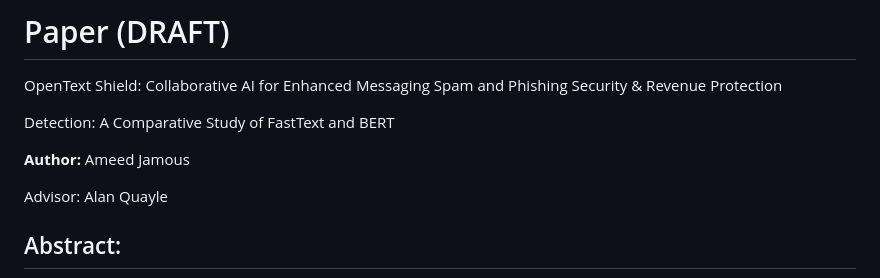
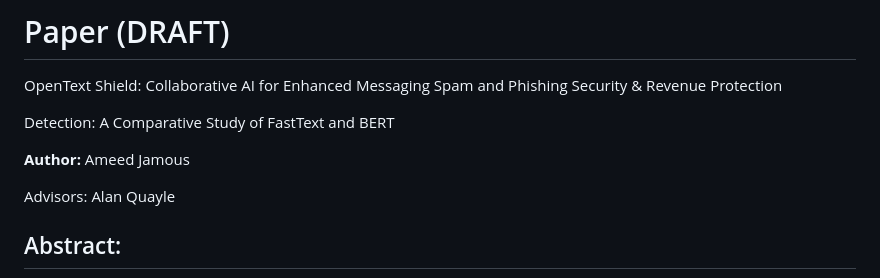
Before and after one commit to TelecomsXChangeAPi/OpenTextShield, a Markdown page: README.md, the part around the change. Rendered like a GitHub page.

```diff
--- a/README.md
+++ b/README.md
@@ -15,7 +15,7 @@ Detection: A Comparative Study of FastText and BERT
 
 **Author:** Ameed Jamous
 
-Advisor: Alan Quayle
+Advisors: Alan Quayle
 ## Abstract:
 
 This research investigates the application of artificial intelligence in developing a highly efficient SMS spam firewall, with a particular emphasis on leveraging advanced models such as FastText and BERT.
```
